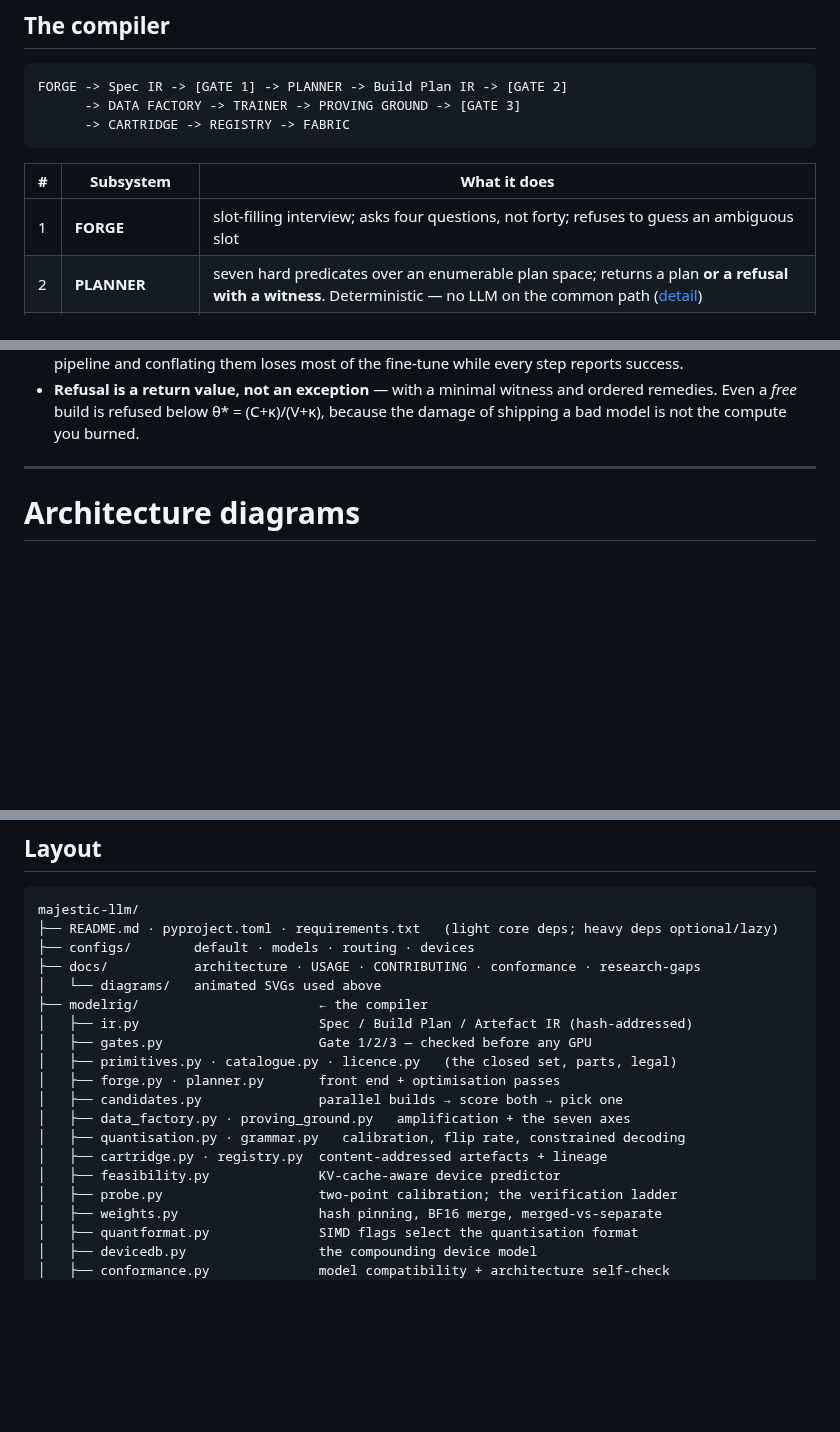
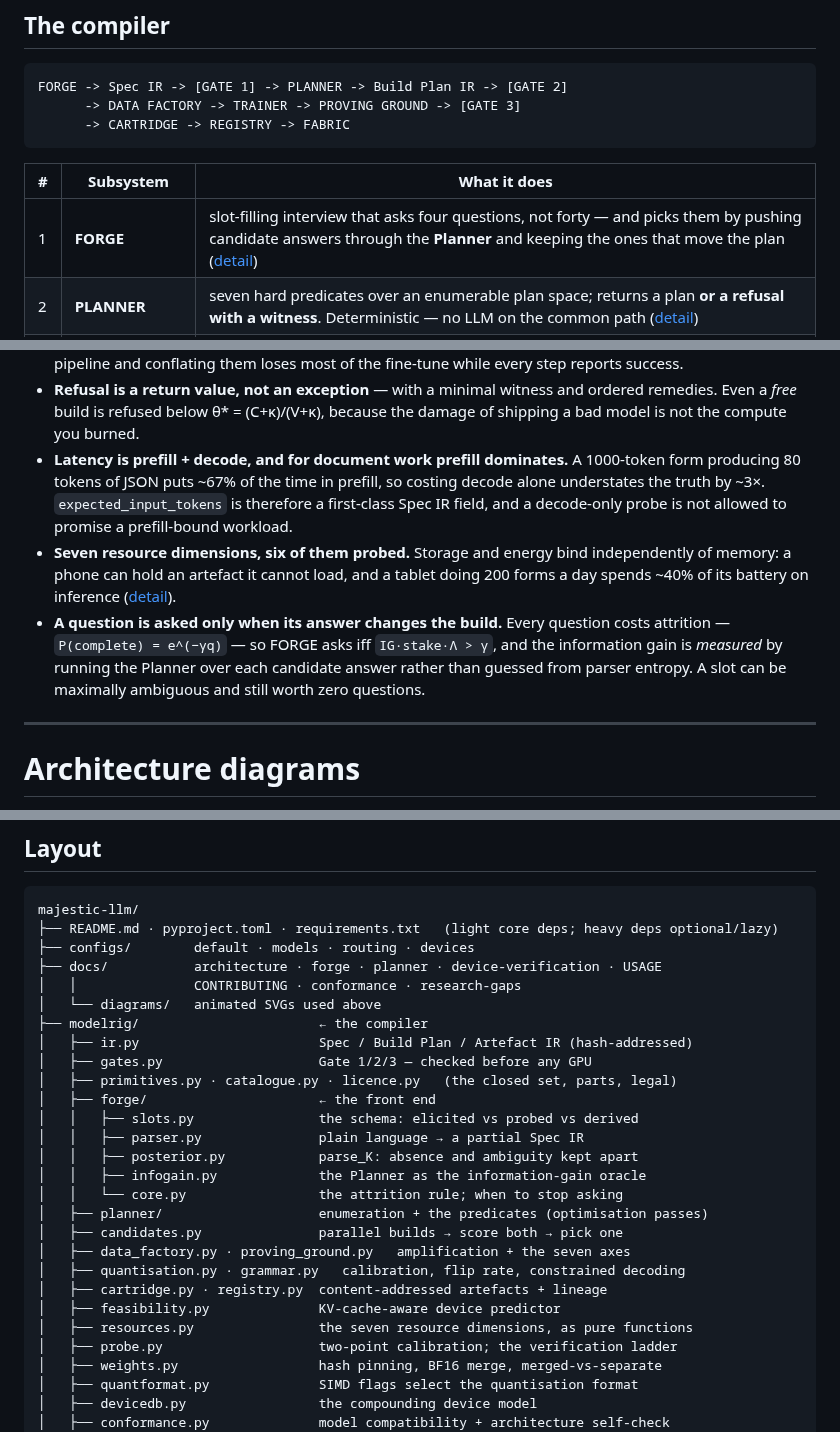
Before and after one commit to Ratnachand04/Majestic-LLM, a Markdown page: README.md, 3 parts joined by grey strips. GitHub-like rendering; blank space fills up the shorter version.

Commit message:
Document what the interview and the seven dimensions enforce
Adds the prefill correction, the seven resource dimensions, and the rule
that a question is asked only when its answer changes the build; updates
the directory tree for the FORGE package and resources.py.

```diff
--- a/README.md
+++ b/README.md
@@ -47,7 +47,7 @@ FORGE -> Spec IR -> [GATE 1] -> PLANNER -> Build Plan IR -> [GATE 2]
 
 | # | Subsystem | What it does |
 |---|---|---|
-| 1 | **FORGE** | slot-filling interview; asks four questions, not forty; refuses to guess an ambiguous slot |
+| 1 | **FORGE** | slot-filling interview that asks four questions, not forty — and picks them by pushing candidate answers through the **Planner** and keeping the ones that move the plan ([detail](docs/forge.md)) |
 | 2 | **PLANNER** | seven hard predicates over an enumerable plan space; returns a plan **or a refusal with a witness**. Deterministic — no LLM on the common path ([detail](docs/planner.md)) |
 | 3 | **DATA FACTORY** | seed-anchored amplification behind blocking QA gates; refuses below the real-seed floor |
 | 4 | **TRAINER** | LoRA/QLoRA by default; parallel candidates where the plan is uncertain |
@@ -98,6 +98,20 @@ stage    : gate1  (no planning, no data, no GPU)
 - **Refusal is a return value, not an exception** — with a minimal witness and
   ordered remedies. Even a *free* build is refused below θ\* = (C+κ)/(V+κ),
   because the damage of shipping a bad model is not the compute you burned.
+- **Latency is prefill + decode, and for document work prefill dominates.** A
+  1000-token form producing 80 tokens of JSON puts ~67% of the time in prefill,
+  so costing decode alone understates the truth by ~3×. `expected_input_tokens`
+  is therefore a first-class Spec IR field, and a decode-only probe is not
+  allowed to promise a prefill-bound workload.
+- **Seven resource dimensions, six of them probed.** Storage and energy bind
+  independently of memory: a phone can hold an artefact it cannot load, and a
+  tablet doing 200 forms a day spends ~40% of its battery on inference
+  ([detail](docs/forge.md)).
+- **A question is asked only when its answer changes the build.** Every question
+  costs attrition — `P(complete) = e^(−γq)` — so FORGE asks iff
+  `IG·stake·Λ > γ`, and the information gain is *measured* by running the
+  Planner over each candidate answer rather than guessed from parser entropy. A
+  slot can be maximally ambiguous and still worth zero questions.
 
 ---
 
@@ -1072,18 +1086,26 @@ flowchart LR
 majestic-llm/
 ├── README.md · pyproject.toml · requirements.txt   (light core deps; heavy deps optional/lazy)
 ├── configs/        default · models · routing · devices
-├── docs/           architecture · USAGE · CONTRIBUTING · conformance · research-gaps
+├── docs/           architecture · forge · planner · device-verification · USAGE
+│   │               CONTRIBUTING · conformance · research-gaps
 │   └── diagrams/   animated SVGs used above
 ├── modelrig/                       ← the compiler
 │   ├── ir.py                       Spec / Build Plan / Artefact IR (hash-addressed)
 │   ├── gates.py                    Gate 1/2/3 — checked before any GPU
 │   ├── primitives.py · catalogue.py · licence.py   (the closed set, parts, legal)
-│   ├── forge.py · planner.py       front end + optimisation passes
+│   ├── forge/                      ← the front end
+│   │   ├── slots.py                the schema: elicited vs probed vs derived
+│   │   ├── parser.py               plain language → a partial Spec IR
+│   │   ├── posterior.py            parse_K: absence and ambiguity kept apart
+│   │   ├── infogain.py             the Planner as the information-gain oracle
+│   │   └── core.py                 the attrition rule; when to stop asking
+│   ├── planner/                    enumeration + the predicates (optimisation passes)
 │   ├── candidates.py               parallel builds → score both → pick one
 │   ├── data_factory.py · proving_ground.py   amplification + the seven axes
 │   ├── quantisation.py · grammar.py   calibration, flip rate, constrained decoding
 │   ├── cartridge.py · registry.py  content-addressed artefacts + lineage
 │   ├── feasibility.py              KV-cache-aware device predictor
+│   ├── resources.py                the seven resource dimensions, as pure functions
 │   ├── probe.py                    two-point calibration; the verification ladder
 │   ├── weights.py                  hash pinning, BF16 merge, merged-vs-separate
 │   ├── quantformat.py              SIMD flags select the quantisation format
```
